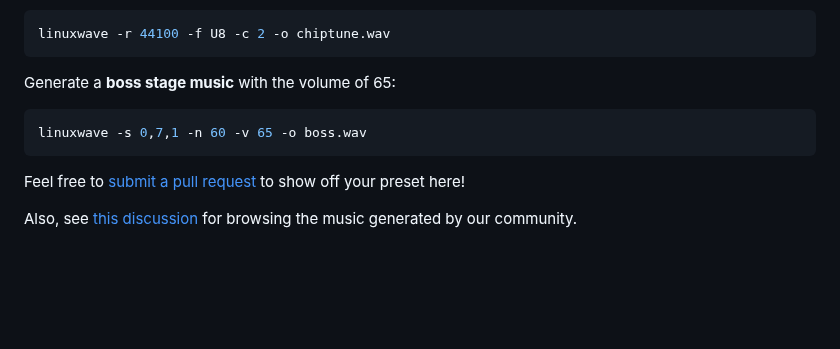
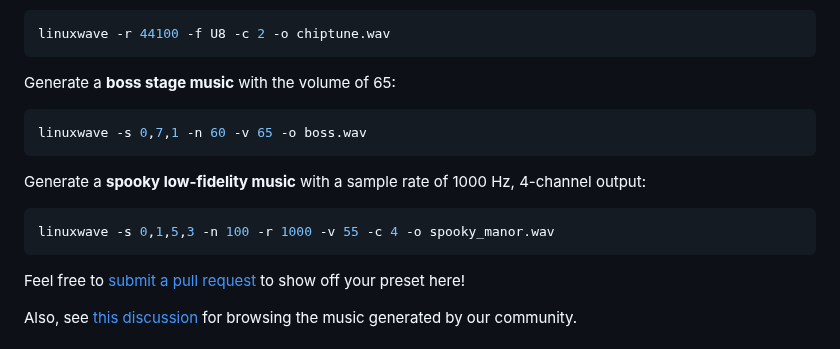
Before and after one commit to orhun/linuxwave, a Markdown page: README.md, the part around the change. Rendered like a GitHub page; blank space fills up the shorter version.

Commit message:
docs(preset): add the "spooky_manor" preset

````diff
--- a/README.md
+++ b/README.md
@@ -179,6 +179,12 @@ Generate a **boss stage music** with the volume of 65:
 linuxwave -s 0,7,1 -n 60 -v 65 -o boss.wav
 ```
 
+Generate a **spooky low-fidelity music** with a sample rate of 1000 Hz, 4-channel output:
+
+```sh
+linuxwave -s 0,1,5,3 -n 100 -r 1000 -v 55 -c 4 -o spooky_manor.wav
+```
+
 Feel free to [submit a pull request](CONTRIBUTING.md) to show off your preset here!
 
 Also, see [this discussion](https://github.com/orhun/linuxwave/discussions/1) for browsing the music generated by our community.
````
